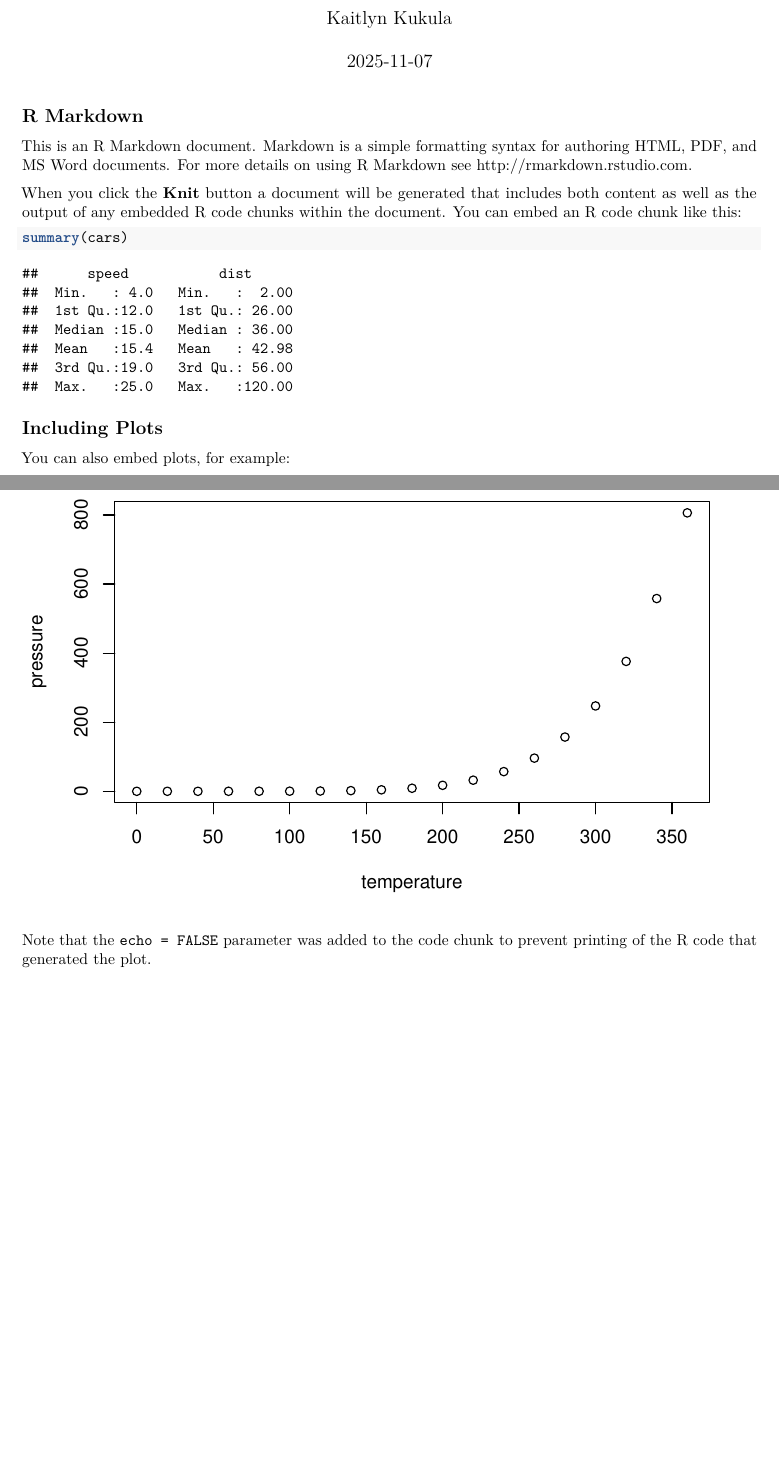
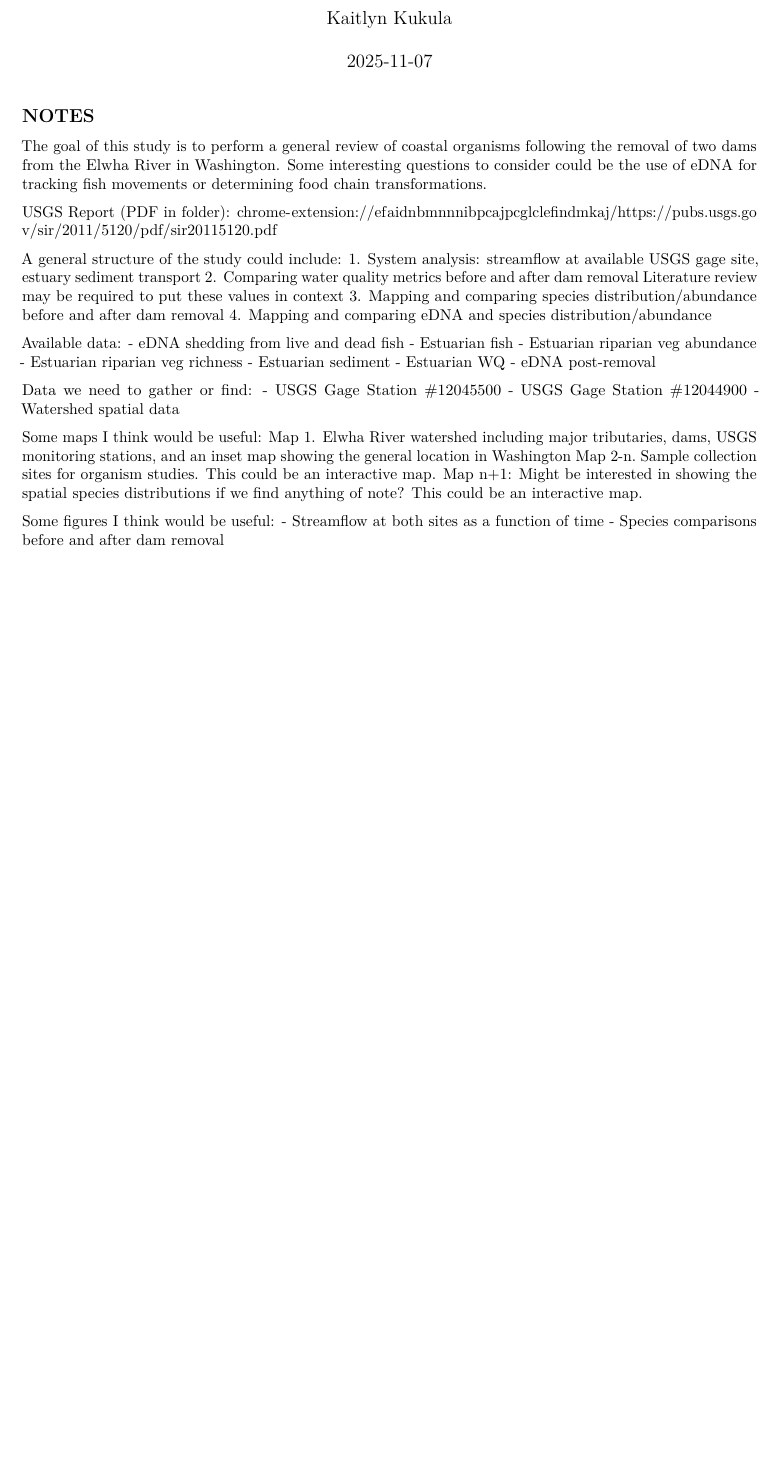
Before and after one commit to sylviahipp/KukulaHipp, an R Markdown document (Kukula_Elwha_Exploratory.Rmd): two parts of pages 1 and 2 of 2 before the commit and part of the page after it, the two joined at a grey line, cut so that both start at the same text, the shorter picture padded with empty space. Rendered offline with R 4.5, knitr and Pandoc, then LaTeX, with nearby package versions.

Commit message:
Helpful USGS report about the dam removal, personal notes in my file, and ideas for the project topic, maps, and figures in the joint document.

````diff
--- a/Kukula_Elwha_Exploratory.Rmd
+++ b/Kukula_Elwha_Exploratory.Rmd
@@ -5,26 +5,38 @@ date: "`r Sys.Date()`"
 output: pdf_document
 ---
 
-```{r setup, include=FALSE}
-knitr::opts_chunk$set(echo = TRUE)
-```
+## NOTES
 
-## R Markdown
+The goal of this study is to perform a general review of coastal organisms following the removal of two dams from the Elwha River in Washington. Some interesting questions to consider could be the use of eDNA for tracking fish movements or determining food chain transformations.
 
-This is an R Markdown document. Markdown is a simple formatting syntax for authoring HTML, PDF, and MS Word documents. For more details on using R Markdown see <http://rmarkdown.rstudio.com>.
+USGS Report (PDF in folder): chrome-extension://efaidnbmnnnibpcajpcglclefindmkaj/https://pubs.usgs.gov/sir/2011/5120/pdf/sir20115120.pdf
 
-When you click the **Knit** button a document will be generated that includes both content as well as the output of any embedded R code chunks within the document. You can embed an R code chunk like this:
+A general structure of the study could include:
+1. System analysis: streamflow at available USGS gage site, estuary sediment transport
+2. Comparing water quality metrics before and after dam removal
+   Literature review may be required to put these values in context
+3. Mapping and comparing species distribution/abundance before and after dam removal
+4. Mapping and comparing eDNA and species distribution/abundance
 
-```{r cars}
-summary(cars)
-```
+Available data:
+- eDNA shedding from live and dead fish
+- Estuarian fish
+- Estuarian riparian veg abundance
+- Estuarian riparian veg richness
+- Estuarian sediment
+- Estuarian WQ
+- eDNA post-removal
 
-## Including Plots
+Data we need to gather or find:
+- USGS Gage Station #12045500
+- USGS Gage Station #12044900
+- Watershed spatial data
 
-You can also embed plots, for example:
+Some maps I think would be useful:
+Map 1. Elwha River watershed including major tributaries, dams, USGS monitoring stations, and an inset map showing the general location in Washington
+Map 2-n. Sample collection sites for organism studies. This could be an interactive map.
+Map n+1: Might be interested in showing the spatial species distributions if we find anything of note? This could be an interactive map.
 
-```{r pressure, echo=FALSE}
-plot(pressure)
-```
-
-Note that the `echo = FALSE` parameter was added to the code chunk to prevent printing of the R code that generated the plot.
+Some figures I think would be useful:
+- Streamflow at both sites as a function of time
+- Species comparisons before and after dam removal
````
Also changed, not shown: KukulaHipp_FinalProject.Rmd (+34 -1 lines), 1 other file.
